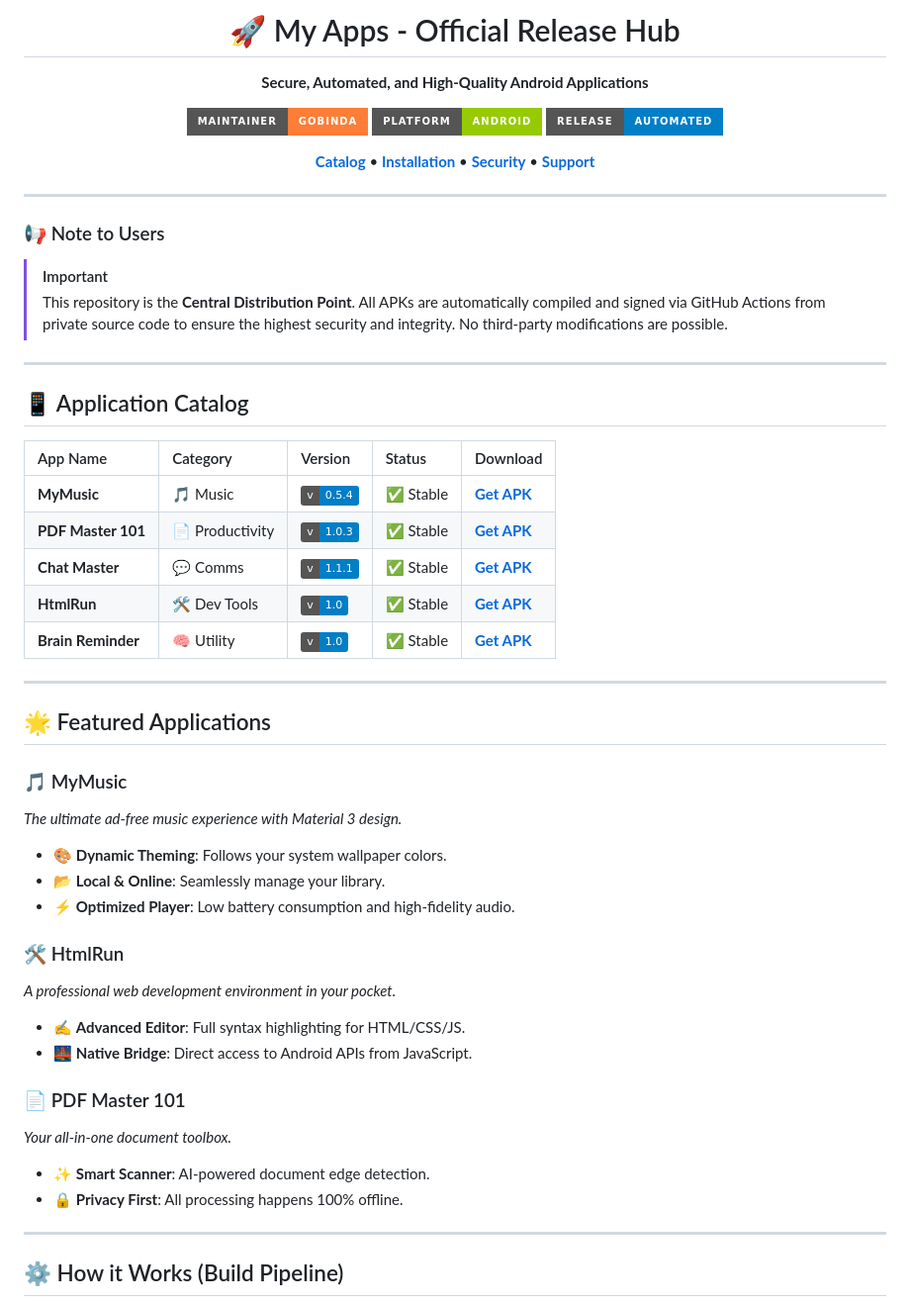
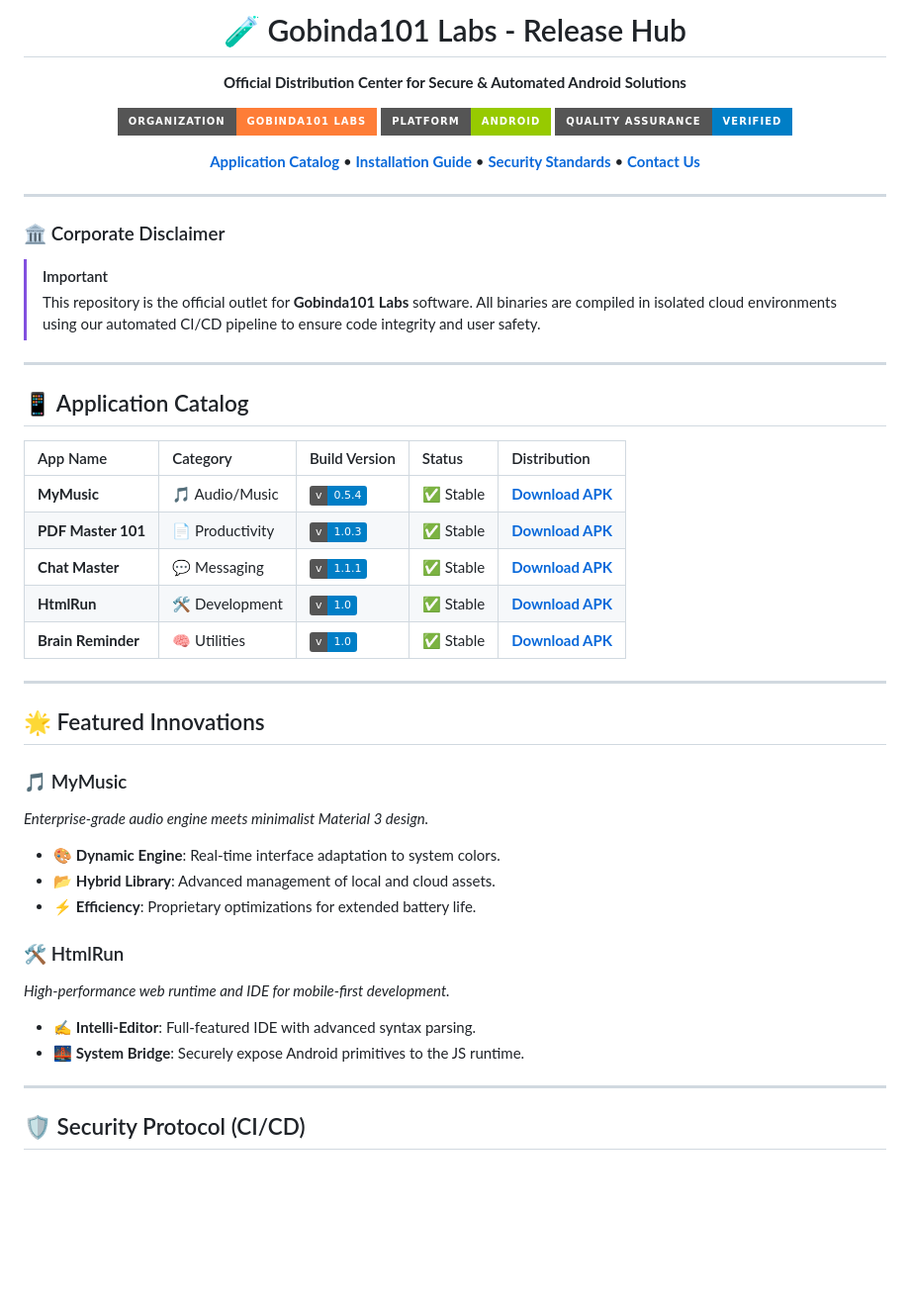
Before and after one commit to gobinda101/MyApps-Releases, a Markdown page: README.md, the part around one of its changes. Shown at 99% size. Rendered like a GitHub page; badges without logos; blank space fills up the shorter version.

Commit message:
Registry: Rebranded to Gobinda101 Labs Branding

````diff
--- a/README.md
+++ b/README.md
@@ -1,57 +1,52 @@
 <div align="center">
 
-# 🚀 My Apps - Official Release Hub
-**Secure, Automated, and High-Quality Android Applications**
+# 🧪 Gobinda101 Labs - Release Hub
+**Official Distribution Center for Secure & Automated Android Solutions**
 
-[![Maintainer](https://img.shields.io/badge/Maintainer-Gobinda-orange.svg?style=for-the-badge&logo=github)](https://github.com/gobinda101)
+[![Organization](https://img.shields.io/badge/Organization-Gobinda101_Labs-orange.svg?style=for-the-badge&logo=rocket)](https://github.com/gobinda101)
 [![Platform](https://img.shields.io/badge/Platform-Android-green.svg?style=for-the-badge&logo=android)](https://www.android.com)
-[![Status](https://img.shields.io/badge/Release-Automated-blue.svg?style=for-the-badge&logo=github-actions)](https://github.com/gobinda101/MyApps-Releases/actions)
+[![Quality](https://img.shields.io/badge/Quality_Assurance-Verified-blue.svg?style=for-the-badge&logo=checkmarx)](https://github.com/gobinda101/MyApps-Releases/actions)
 
-[**Catalog**](#-application-catalog) • [**Installation**](#-how-to-install) • [**Security**](#-security--privacy) • [**Support**](#-support--feedback)
+[**Application Catalog**](#-application-catalog) • [**Installation Guide**](#-how-to-install) • [**Security Standards**](#-security-protocol) • [**Contact Us**](#-contact-gobinda101-labs)
 
 </div>
 
 ---
 
-### 📢 Note to Users
+### 🏛️ Corporate Disclaimer
 > [!IMPORTANT]
-> This repository is the **Central Distribution Point**. All APKs are automatically compiled and signed via GitHub Actions from private source code to ensure the highest security and integrity. No third-party modifications are possible.
+> This repository is the official outlet for **Gobinda101 Labs** software. All binaries are compiled in isolated cloud environments using our automated CI/CD pipeline to ensure code integrity and user safety.
 
 ---
 
 ## 📱 Application Catalog
 
-| App Name | Category | Version | Status | Download |
+| App Name | Category | Build Version | Status | Distribution |
 | :--- | :--- | :--- | :--- | :--- |
-| **MyMusic** | 🎵 Music | ![v0.5.4](https://img.shields.io/badge/v-0.5.4-blue) | ✅ Stable | [**Get APK**](https://github.com/gobinda101/MyApps-Releases/raw/main/MyMusic-Latest.apk) |
-| **PDF Master 101** | 📄 Productivity | ![v1.0.3](https://img.shields.io/badge/v-1.0.3-blue) | ✅ Stable | [**Get APK**](https://github.com/gobinda101/MyApps-Releases/releases/download/PDFMaster-v1.0.3/PDFMaster-v1.0.1.apk) |
-| **Chat Master** | 💬 Comms | ![v1.1.1](https://img.shields.io/badge/v-1.1.1-blue) | ✅ Stable | [**Get APK**](https://github.com/gobinda101/MyApps-Releases/releases/download/ChatMaster-vv1.1.1/ChatMaster-Latest.apk) |
-| **HtmlRun** | 🛠️ Dev Tools | ![v1.0](https://img.shields.io/badge/v-1.0-blue) | ✅ Stable | [**Get APK**](https://github.com/gobinda101/MyApps-Releases/releases/download/HtmlRun-v1.0-build-3/HtmlRun-Latest.apk) |
-| **Brain Reminder** | 🧠 Utility | ![v1.0](https://img.shields.io/badge/v-1.0-blue) | ✅ Stable | [**Get APK**](https://github.com/gobinda101/MyApps-Releases/releases/download/BrainReminder-v1.0-build-12/app-release.apk) |
+| **MyMusic** | 🎵 Audio/Music | ![v0.5.4](https://img.shields.io/badge/v-0.5.4-blue) | ✅ Stable | [**Download APK**](https://github.com/gobinda101/MyApps-Releases/raw/main/MyMusic-Latest.apk) |
+| **PDF Master 101** | 📄 Productivity | ![v1.0.3](https://img.shields.io/badge/v-1.0.3-blue) | ✅ Stable | [**Download APK**](https://github.com/gobinda101/MyApps-Releases/releases/download/PDFMaster-v1.0.3/PDFMaster-v1.0.1.apk) |
+| **Chat Master** | 💬 Messaging | ![v1.1.1](https://img.shields.io/badge/v-1.1.1-blue) | ✅ Stable | [**Download APK**](https://github.com/gobinda101/MyApps-Releases/releases/download/ChatMaster-vv1.1.1/ChatMaster-Latest.apk) |
+| **HtmlRun** | 🛠️ Development | ![v1.0](https://img.shields.io/badge/v-1.0-blue) | ✅ Stable | [**Download APK**](https://github.com/gobinda101/MyApps-Releases/releases/download/HtmlRun-v1.0-build-3/HtmlRun-Latest.apk) |
+| **Brain Reminder** | 🧠 Utilities | ![v1.0](https://img.shields.io/badge/v-1.0-blue) | ✅ Stable | [**Download APK**](https://github.com/gobinda101/MyApps-Releases/releases/download/BrainReminder-v1.0-build-12/app-release.apk) |
 
 ---
 
-## 🌟 Featured Applications
+## 🌟 Featured Innovations
 
 ### 🎵 MyMusic
-*The ultimate ad-free music experience with Material 3 design.*
-- 🎨 **Dynamic Theming**: Follows your system wallpaper colors.
-- 📂 **Local & Online**: Seamlessly manage your library.
-- ⚡ **Optimized Player**: Low battery consumption and high-fidelity audio.
+*Enterprise-grade audio engine meets minimalist Material 3 design.*
+- 🎨 **Dynamic Engine**: Real-time interface adaptation to system colors.
+- 📂 **Hybrid Library**: Advanced management of local and cloud assets.
+- ⚡ **Efficiency**: Proprietary optimizations for extended battery life.
 
 ### 🛠️ HtmlRun
-*A professional web development environment in your pocket.*
-- ✍️ **Advanced Editor**: Full syntax highlighting for HTML/CSS/JS.
-- 🌉 **Native Bridge**: Direct access to Android APIs from JavaScript.
-
-### 📄 PDF Master 101
-*Your all-in-one document toolbox.*
-- ✨ **Smart Scanner**: AI-powered document edge detection.
-- 🔒 **Privacy First**: All processing happens 100% offline.
+*High-performance web runtime and IDE for mobile-first development.*
+- ✍️ **Intelli-Editor**: Full-featured IDE with advanced syntax parsing.
+- 🌉 **System Bridge**: Securely expose Android primitives to the JS runtime.
 
 ---
 
-## ⚙️ How it Works (Build Pipeline)
+## 🛡️ Security Protocol (CI/CD)
 
 ```mermaid
 graph LR
````
Also changed, not shown: other parts of README.md (+18 -17 lines).
